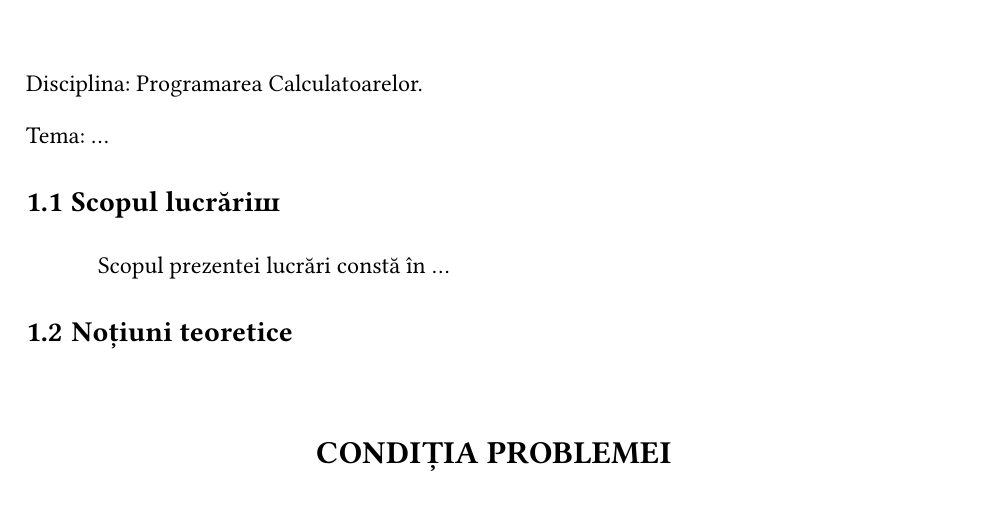
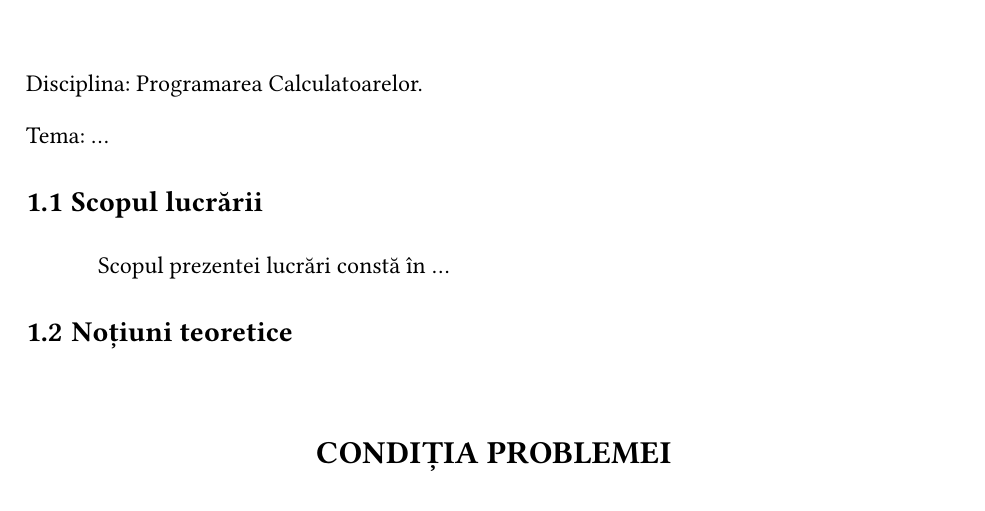
Before and after one commit to ra1nlox/report-model, a Typst document (referat.typ): part of page 3 of 5, cut so that both start at the same text. Compiled offline with Typst 0.15; a missing font is replaced by an installed copy or a similar font.

Commit message:
minor spelling mistake

```diff
--- a/referat.typ
+++ b/referat.typ
@@ -112,7 +112,7 @@ Disciplina: Programarea Calculatoarelor.
 
 Tema: ...
 
-== Scopul lucrăriш
+== Scopul lucrării
 
 #set par(first-line-indent: (amount: 3em, all: true))
 
```
